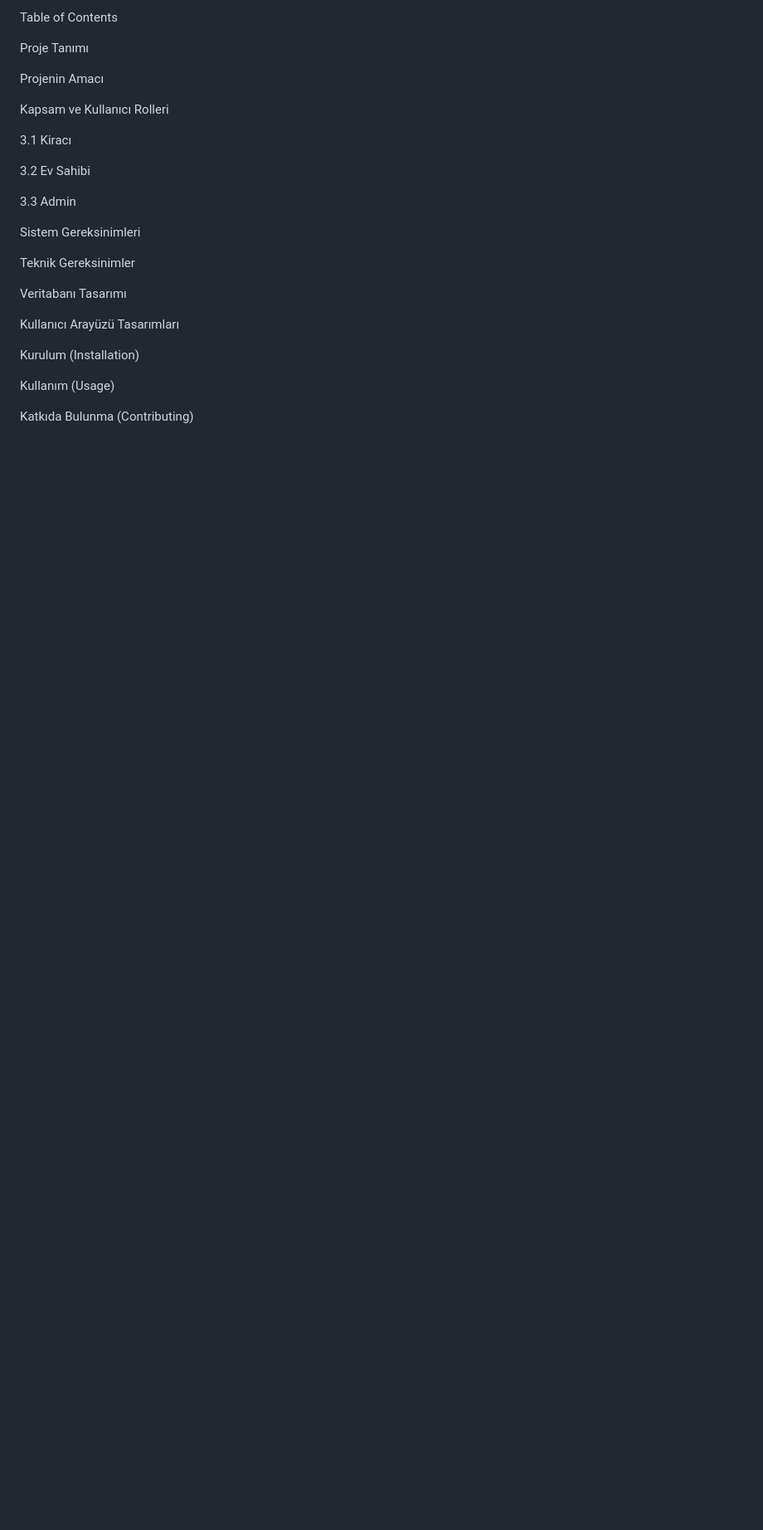
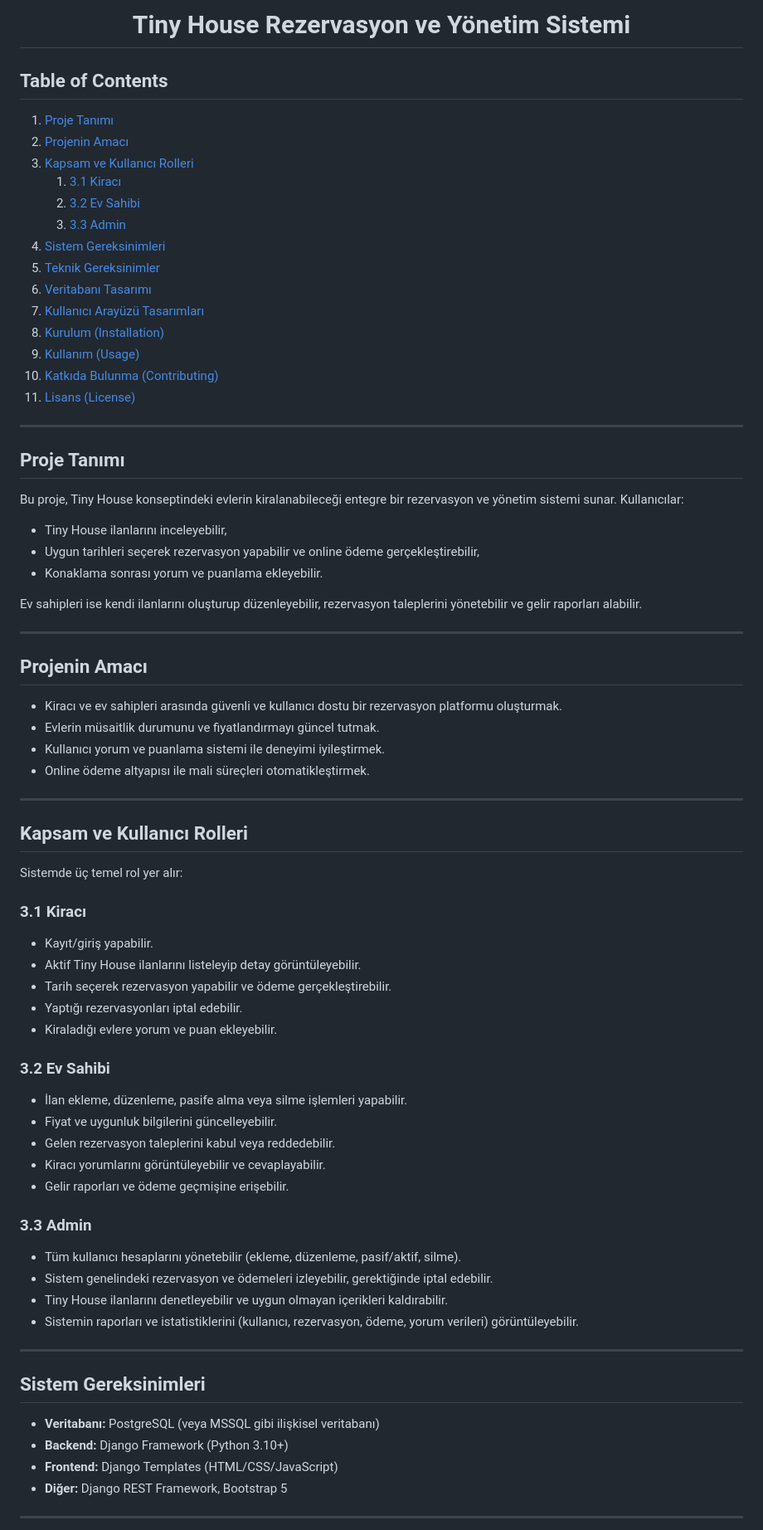
Before and after one commit to louai-aldalati/tinyhouse, a Markdown page: README.md, the part around the change printed below. Shown: that part at 83% size. Drawn GitHub-style; blank space fills up the shorter version.

Commit message:
The style of readme file has edited

```diff
--- a/README.md
+++ b/README.md
@@ -2,29 +8,94 @@ Tiny House Rezervasyon ve Yönetim Sistemi
 
-Table of Contents
+  <!-- Başlık -->
+  <h1 align="center">Tiny House Rezervasyon ve Yönetim Sistemi</h1>
 
-Proje Tanımı
+  <!-- İçindekiler -->
+  <h2>Table of Contents</h2>
+  <ol>
+    <li><a href="#proje-tanimi">Proje Tanımı</a></li>
+    <li><a href="#projenin-amaci">Projenin Amacı</a></li>
+    <li><a href="#kapsam-ve-kullanici-rolleri">Kapsam ve Kullanıcı Rolleri</a>
+      <ol>
+        <li><a href="#kiraci">3.1 Kiracı</a></li>
+        <li><a href="#ev-sahibi">3.2 Ev Sahibi</a></li>
+        <li><a href="#admin">3.3 Admin</a></li>
+      </ol>
+    </li>
+    <li><a href="#sistem-gereksinimleri">Sistem Gereksinimleri</a></li>
+    <li><a href="#teknik-gereksinimler">Teknik Gereksinimler</a></li>
+    <li><a href="#veritabani-tasarimi">Veritabanı Tasarımı</a></li>
+    <li><a href="#kullanici-arayuzu-tasarimlari">Kullanıcı Arayüzü Tasarımları</a></li>
+    <li><a href="#kurulum-installation">Kurulum (Installation)</a></li>
+    <li><a href="#kullanim-usage">Kullanım (Usage)</a></li>
+    <li><a href="#katkida-bulunma-contributing">Katkıda Bulunma (Contributing)</a></li>
+    <li><a href="#lisans-license">Lisans (License)</a></li>
+  </ol>
 
-Projenin Amacı
+  <hr>
 
-Kapsam ve Kullanıcı Rolleri
+  <!-- 1. Proje Tanımı -->
+  <h2 id="proje-tanimi">Proje Tanımı</h2>
+  <p>Bu proje, Tiny House konseptindeki evlerin kiralanabileceği entegre bir rezervasyon ve yönetim sistemi sunar. Kullanıcılar:</p>
+  <ul>
+    <li>Tiny House ilanlarını inceleyebilir,</li>
+    <li>Uygun tarihleri seçerek rezervasyon yapabilir ve online ödeme gerçekleştirebilir,</li>
+    <li>Konaklama sonrası yorum ve puanlama ekleyebilir.</li>
+  </ul>
+  <p>Ev sahipleri ise kendi ilanlarını oluşturup düzenleyebilir, rezervasyon taleplerini yönetebilir ve gelir raporları alabilir.</p>
 
-3.1 Kiracı
+  <hr>
 
-3.2 Ev Sahibi
+  <!-- 2. Projenin Amacı -->
+  <h2 id="projenin-amaci">Projenin Amacı</h2>
+  <ul>
+    <li>Kiracı ve ev sahipleri arasında güvenli ve kullanıcı dostu bir rezervasyon platformu oluşturmak.</li>
+    <li>Evlerin müsaitlik durumunu ve fiyatlandırmayı güncel tutmak.</li>
+    <li>Kullanıcı yorum ve puanlama sistemi ile deneyimi iyileştirmek.</li>
+    <li>Online ödeme altyapısı ile mali süreçleri otomatikleştirmek.</li>
+  </ul>
 
-3.3 Admin
+  <hr>
 
-Sistem Gereksinimleri
+  <!-- 3. Kapsam ve Kullanıcı Rolleri -->
+  <h2 id="kapsam-ve-kullanici-rolleri">Kapsam ve Kullanıcı Rolleri</h2>
+  <p>Sistemde üç temel rol yer alır:</p>
 
-Teknik Gereksinimler
+  <h3 id="kiraci">3.1 Kiracı</h3>
+  <ul>
+    <li>Kayıt/giriş yapabilir.</li>
+    <li>Aktif Tiny House ilanlarını listeleyip detay görüntüleyebilir.</li>
+    <li>Tarih seçerek rezervasyon yapabilir ve ödeme gerçekleştirebilir.</li>
+    <li>Yaptığı rezervasyonları iptal edebilir.</li>
+    <li>Kiraladığı evlere yorum ve puan ekleyebilir.</li>
+  </ul>
 
-Veritabanı Tasarımı
+  <h3 id="ev-sahibi">3.2 Ev Sahibi</h3>
+  <ul>
+    <li>İlan ekleme, düzenleme, pasife alma veya silme işlemleri yapabilir.</li>
+    <li>Fiyat ve uygunluk bilgilerini güncelleyebilir.</li>
+    <li>Gelen rezervasyon taleplerini kabul veya reddedebilir.</li>
+    <li>Kiracı yorumlarını görüntüleyebilir ve cevaplayabilir.</li>
+    <li>Gelir raporları ve ödeme geçmişine erişebilir.</li>
+  </ul>
 
-Kullanıcı Arayüzü Tasarımları
+  <h3 id="admin">3.3 Admin</h3>
+  <ul>
+    <li>Tüm kullanıcı hesaplarını yönetebilir (ekleme, düzenleme, pasif/aktif, silme).</li>
+    <li>Sistem genelindeki rezervasyon ve ödemeleri izleyebilir, gerektiğinde iptal edebilir.</li>
+    <li>Tiny House ilanlarını denetleyebilir ve uygun olmayan içerikleri kaldırabilir.</li>
+    <li>Sistemin raporları ve istatistiklerini (kullanıcı, rezervasyon, ödeme, yorum verileri) görüntüleyebilir.</li>
+  </ul>
 
-Kurulum (Installation)
+  <hr>
 
-Kullanım (Usage)
+  <!-- 4. Sistem Gereksinimleri -->
+  <h2 id="sistem-gereksinimleri">Sistem Gereksinimleri</h2>
+  <ul>
+    <li><strong>Veritabanı:</strong> PostgreSQL (veya MSSQL gibi ilişkisel veritabanı)</li>
+    <li><strong>Backend:</strong> Django Framework (Python 3.10+)</li>
+    <li><strong>Frontend:</strong> Django Templates (HTML/CSS/JavaScript)</li>
+    <li><strong>Diğer:</strong> Django REST Framework, Bootstrap 5</li>
+  </ul>
 
-Katkıda Bulunma (Contributing)
+  <hr>
 
```
Also changed, not shown: other parts of README.md (+76 -143 lines).
